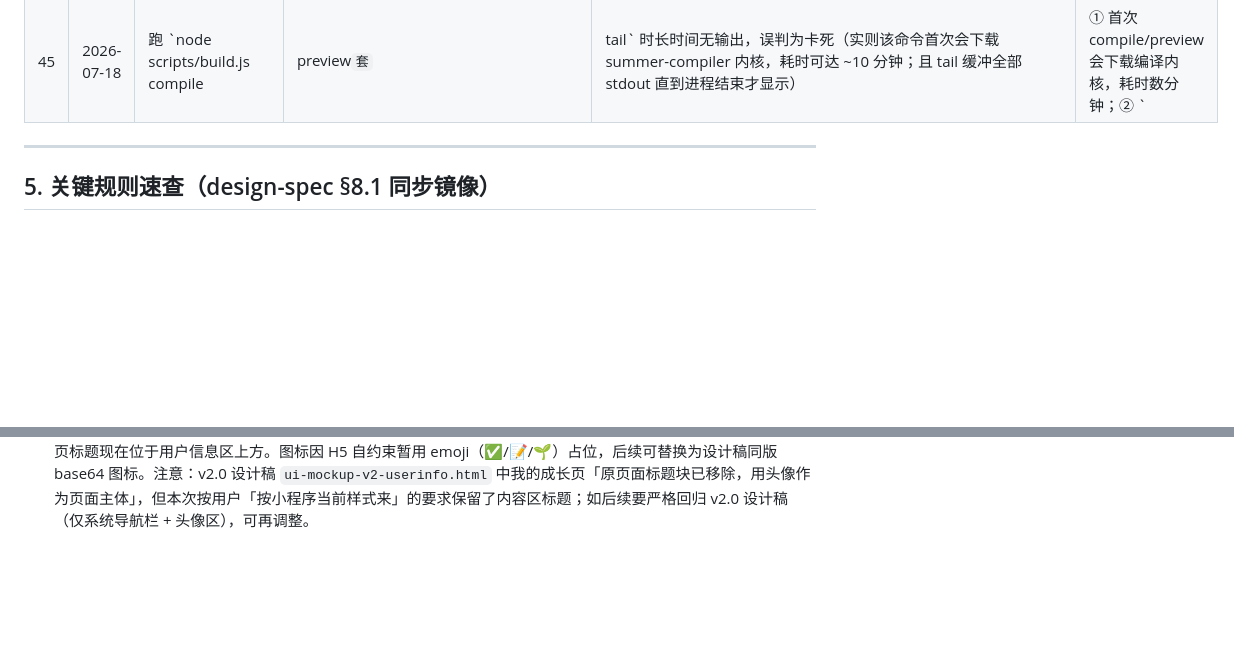
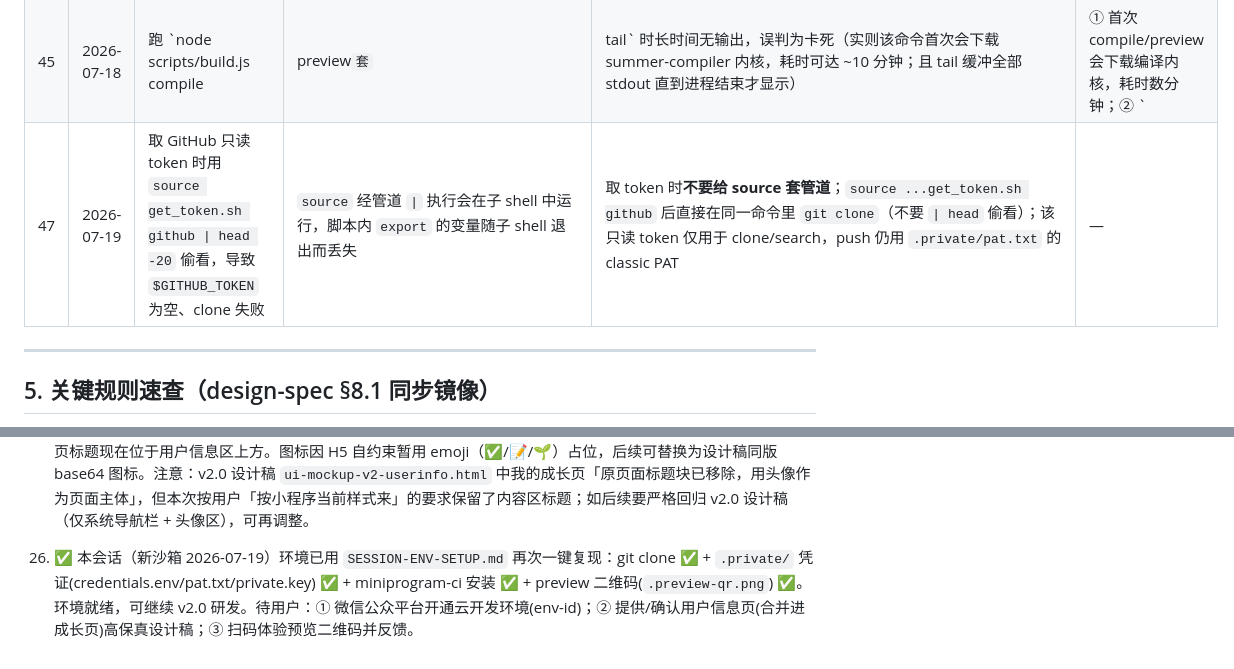
Before and after one commit to lihongxu6/growth-sapling, a Markdown page: MEMORY.md, 2 parts joined by grey strips. Drawn GitHub-style; blank space fills up the shorter version.

Commit message:
docs(memory): 沉淀 #47 取token管道坑 + #31 本会话环境复现验证

```diff
--- a/MEMORY.md
+++ b/MEMORY.md
@@ -175,6 +175,7 @@ PRD ✅ → 设计评审 ✅ → 原型(已冻结) ✅ → UI设计稿(Route A)
 | 44 | 2026-07-18 | v2.0 改版把成长页"本周完成率+本月日历"并排重排，月历被压成 4×5 不可点击小格，破坏线上已验证的可操作性 | 违反"不动物上线内容"原则，自作主张重排线上模块 | 改版只做**增量新增**：在现有布局上加用户信息区/退登，现有统计模块（连续天数/完成率/月历/徽章）保持独立块原样不动；任何对线上模块位置/尺寸/样式改动先问用户 | — |
 | 46 | 2026-07-18 | 设计稿 HTML 出现裂图（相对路径失效）和 UI 内橙色「新增」角标，被用户指出未达当前阶段交付标准 | 设计稿作为独立交付物，必须自包含：图片用 base64 内嵌；UI 区域不得残留评审标注（如角标），新增说明只能放在外部图例/文案中 | 每一阶段交付物必须自包含、无瑕疵，**不把问题带到下一阶段**；设计稿被驳回时要立即修复再重新确认 | — |
 | 45 | 2026-07-18 | 跑 `node scripts/build.js compile|preview` 套 `| tail` 时长时间无输出，误判为卡死（实则该命令首次会下载 summer-compiler 内核，耗时可达 ~10 分钟；且 tail 缓冲全部 stdout 直到进程结束才显示） | ① 首次 compile/preview 会下载编译内核，耗时数分钟；② `| tail` 缓冲 stdout，看不到实时进度 | 跑 build.js **不要套 `| tail`**；改用 `> log 2>&1 &` 后台写日志 + 实时 `cat` 观察；首次编译耐心等 ~10 分钟属正常（内核下载后秒级完成） | — |
+| 47 | 2026-07-19 | 取 GitHub 只读 token 时用 `source get_token.sh github \| head -20` 偷看，导致 `$GITHUB_TOKEN` 为空、clone 失败 | `source` 经管道 `\|` 执行会在子 shell 中运行，脚本内 `export` 的变量随子 shell 退出而丢失 | 取 token 时**不要给 source 套管道**；`source ...get_token.sh github` 后直接在同一命令里 `git clone`（不要 `\| head` 偷看）；该只读 token 仅用于 clone/search，push 仍用 `.private/pat.txt` 的 classic PAT | — |
 
 ---
 
@@ -277,3 +278,4 @@ PRD ✅ → 设计评审 ✅ → 原型(已冻结) ✅ → UI设计稿(Route A)
 29. ✅ H5 对齐 v2.0 方案 A 实施完成（2026-07-18）：index.html 已改 TabBar 为 打卡/任务/我的成长，成长页新增顶部用户信息区（🌱 头像占位 + 可改本地昵称），并补回未来日期 banner（⏰ 不要着急 + 回到今天）。验证用 Playwright 脚本 `scripts/h5_verify_playwright.py` 跑通 4 张截图：home、home_future、tasks、stats、stats_nickname。已提交 push。下一步：回到 v2.0 小程序研发（开屏页 + 成长页用户信息区 + 云开发账户体系，等用户开通云环境 env-id）。
 
 30. 🔄 H5 标题区修正（2026-07-19 用户反馈）：用户从验证截图发现三个页面都缺少标题/副标题，且我的成长页把「我的成长」标题放到了头像下方。已修正：① H5 顶部增加系统导航栏「成长小树苗」；② 三个页面统一补回 page-header（今日打卡/今天也要加油哦、我的任务/我想养成这些好习惯、我的成长/小树苗在长大）；③ 我的成长页标题现在位于用户信息区上方。图标因 H5 自约束暂用 emoji（✅/📝/🌱）占位，后续可替换为设计稿同版 base64 图标。注意：v2.0 设计稿 `ui-mockup-v2-userinfo.html` 中我的成长页「原页面标题块已移除，用头像作为页面主体」，但本次按用户「按小程序当前样式来」的要求保留了内容区标题；如后续要严格回归 v2.0 设计稿（仅系统导航栏 + 头像区），可再调整。
+31. ✅ 本会话（新沙箱 2026-07-19）环境已用 `SESSION-ENV-SETUP.md` 再次一键复现：git clone ✅ + `.private/` 凭证(credentials.env/pat.txt/private.key) ✅ + miniprogram-ci 安装 ✅ + preview 二维码(`.preview-qr.png`) ✅。环境就绪，可继续 v2.0 研发。待用户：① 微信公众平台开通云开发环境(env-id)；② 提供/确认用户信息页(合并进成长页)高保真设计稿；③ 扫码体验预览二维码并反馈。
```
